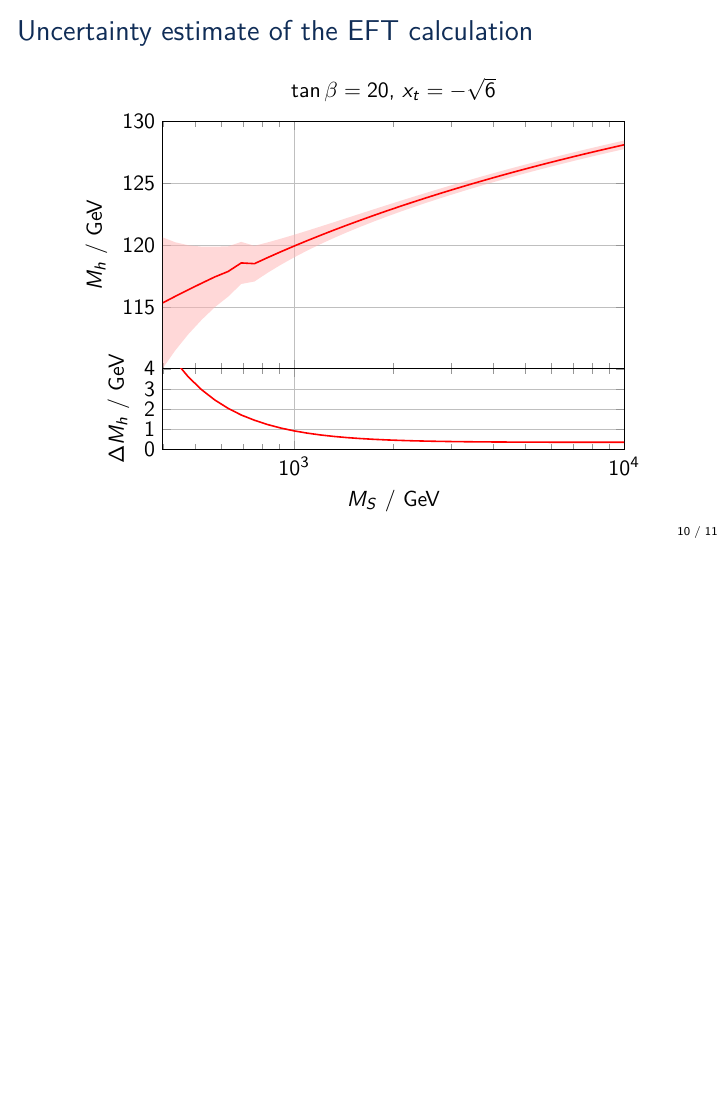
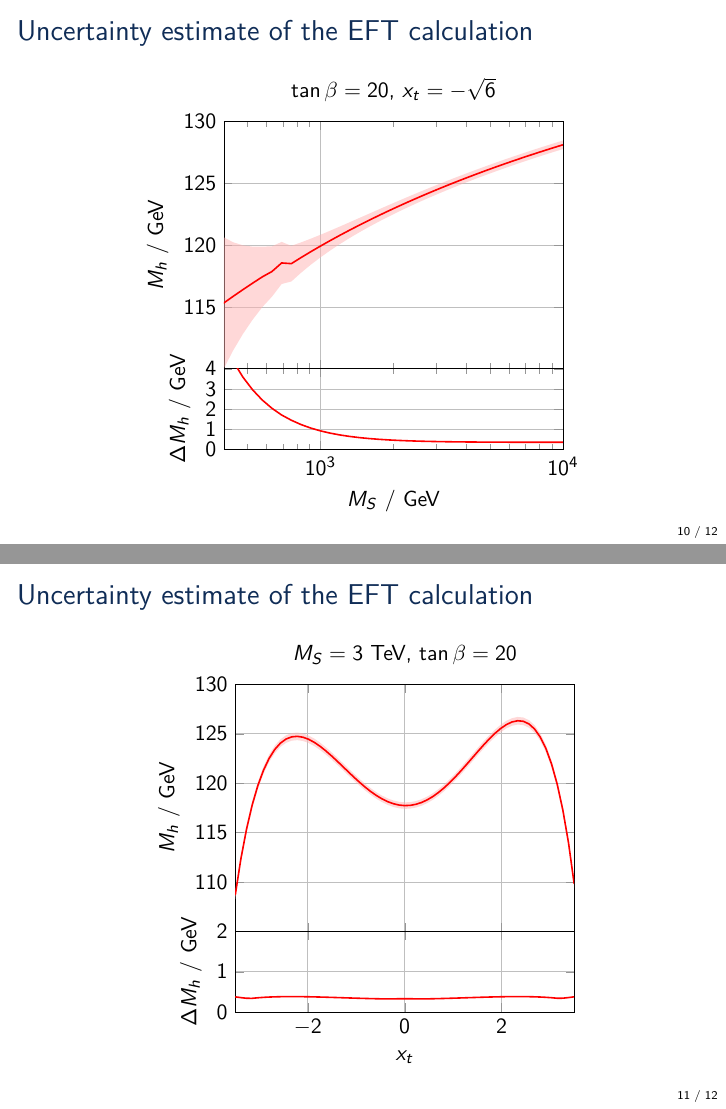
Before and after one commit to Expander/talk-pMSSM-2026, LaTeX slides (talk.tex): page 10 of 11 before the commit and pages 10 and 11 of 12 after it, the two joined at a grey line, the shorter picture padded with empty space. Compiled offline with pdfLaTeX.

Commit message:
adding plot

```diff
--- a/talk.tex
+++ b/talk.tex
@@ -308,9 +309,7 @@
         \nextgroupplot[
           title={$\tan\beta=20$, $x_t=-\sqrt{6}$},
           ymin=110, ymax=130,
-          ytick distance=5,
-          ytick={110,115,120,125,130},
-          yticklabels={,115,120,125,130},
+          ytick={115,120,125,130},
           ylabel={$M_h$ / GeV},
           xticklabels=\empty
         ]
@@ -322,6 +321,39 @@
         \addplot[red,thick] table[x index=0,y index=2] {\HSSUSYMSdata};
       \end{groupplot}
     \end{tikzpicture}
+  \end{center}
+\end{frame}
+
+\begin{frame}{Uncertainty estimate of the EFT calculation}
+  \begin{center}
+    \begin{tikzpicture}
+      \begin{groupplot}[
+        group style={
+          group size=1 by 2,
+          vertical sep=0,
+        },
+        height={0.65\textheight},
+        width={0.7\textwidth},
+        xmin=-3.5, xmax=3.5,
+        grid
+        ]
+        \nextgroupplot[
+          title={$\MS=3$ TeV, $\tan\beta=20$},
+          ymin=105,
+          ymax=130,
+          ytick={110,115,120,125,130},
+          ylabel={$M_h$ / GeV},
+          xticklabels=\empty
+        ]
+        \addplot[red,thick] table[x index=0, y index=1] {\HSSUSYXtdata};
+        \addplot[name path=upper,draw=none] table[x index=0, y expr=\thisrowno{1}+\thisrowno{2}] {\HSSUSYXtdata};
+        \addplot[name path=lower,draw=none] table[x index=0, y expr=\thisrowno{1}-\thisrowno{2}] {\HSSUSYXtdata};
+        \addplot[red!30,fill opacity=0.5] fill between[of=upper and lower];
+        \nextgroupplot[height=3cm,ylabel={$\Delta M_h$ / GeV},xlabel={$x_t$ },ymin=0,ymax=2,ytick distance=1]
+        \addplot[red,thick] table[x index=0,y index=2] {\HSSUSYXtdata};
+      \end{groupplot}
+    \end{tikzpicture}
+
   \end{center}
 \end{frame}
 
```
Also changed, not shown: talk.tex (3 more changed lines).
